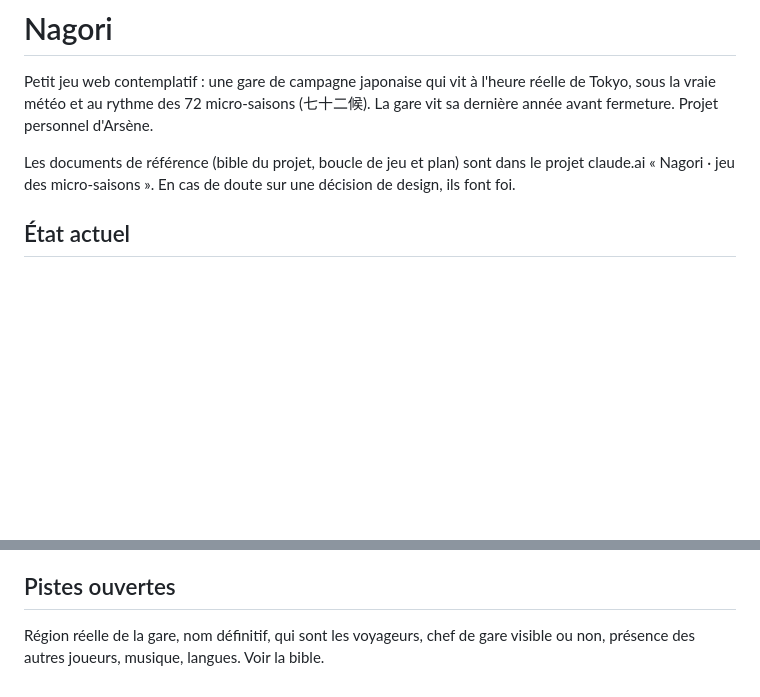
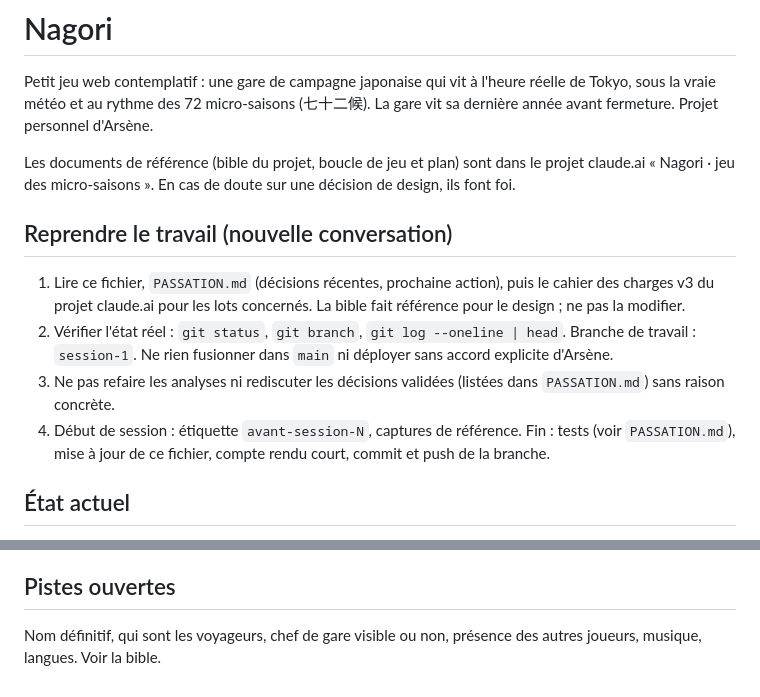
Before and after one commit to arsenesistel-del/nagori, a Markdown page: CLAUDE.md, 2 parts joined by grey strips. Drawn GitHub-style; blank space fills up the shorter version.

```diff
--- a/CLAUDE.md
+++ b/CLAUDE.md
@@ -3,6 +3,13 @@
 Petit jeu web contemplatif : une gare de campagne japonaise qui vit à l'heure réelle de Tokyo, sous la vraie météo et au rythme des 72 micro-saisons (七十二候). La gare vit sa dernière année avant fermeture. Projet personnel d'Arsène.
 
 Les documents de référence (bible du projet, boucle de jeu et plan) sont dans le projet claude.ai « Nagori · jeu des micro-saisons ». En cas de doute sur une décision de design, ils font foi.
+
+## Reprendre le travail (nouvelle conversation)
+
+1. Lire ce fichier, `PASSATION.md` (décisions récentes, prochaine action), puis le cahier des charges v3 du projet claude.ai pour les lots concernés. La bible fait référence pour le design ; ne pas la modifier.
+2. Vérifier l'état réel : `git status`, `git branch`, `git log --oneline | head`. Branche de travail : `session-1`. Ne rien fusionner dans `main` ni déployer sans accord explicite d'Arsène.
+3. Ne pas refaire les analyses ni rediscuter les décisions validées (listées dans `PASSATION.md`) sans raison concrète.
+4. Début de session : étiquette `avant-session-N`, captures de référence. Fin : tests (voir `PASSATION.md`), mise à jour de ce fichier, compte rendu court, commit et push de la branche.
 
 ## État actuel
 
@@ -68,4 +75,4 @@ Direction : 2D en couches (choix du 18 octobre 2026), pour pouvoir accueillir pl
 
 ## Pistes ouvertes
 
-Région réelle de la gare, nom définitif, qui sont les voyageurs, chef de gare visible ou non, présence des autres joueurs, musique, langues. Voir la bible.
+Nom définitif, qui sont les voyageurs, chef de gare visible ou non, présence des autres joueurs, musique, langues. Voir la bible.
```
Also changed, not shown: PASSATION.md (added, +49 -0 lines).
